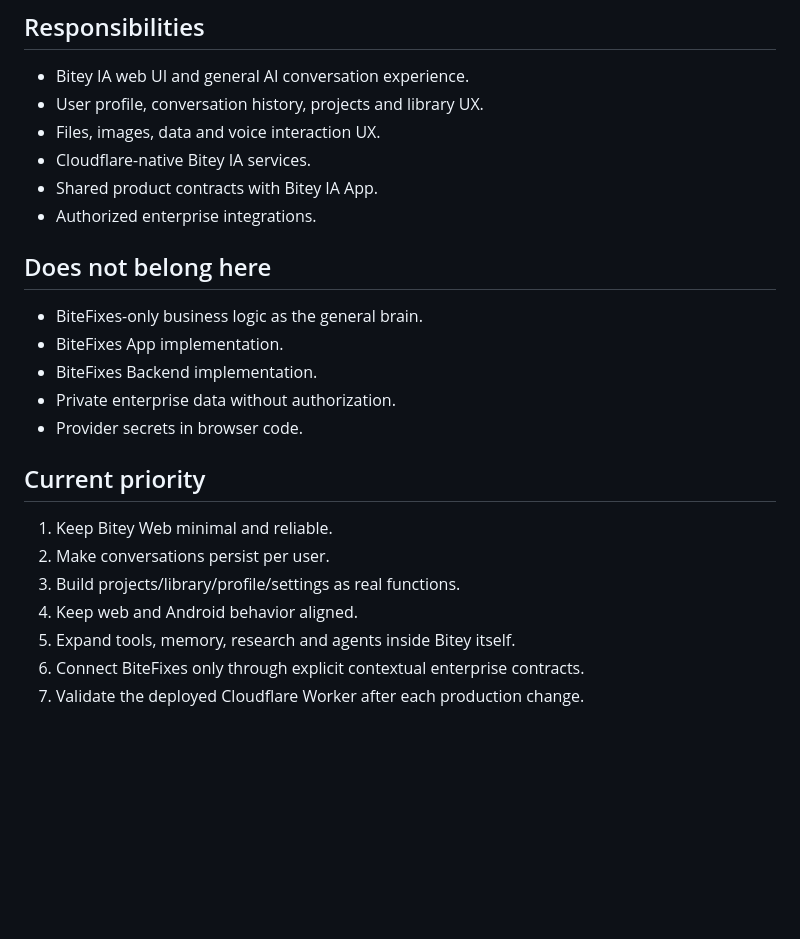
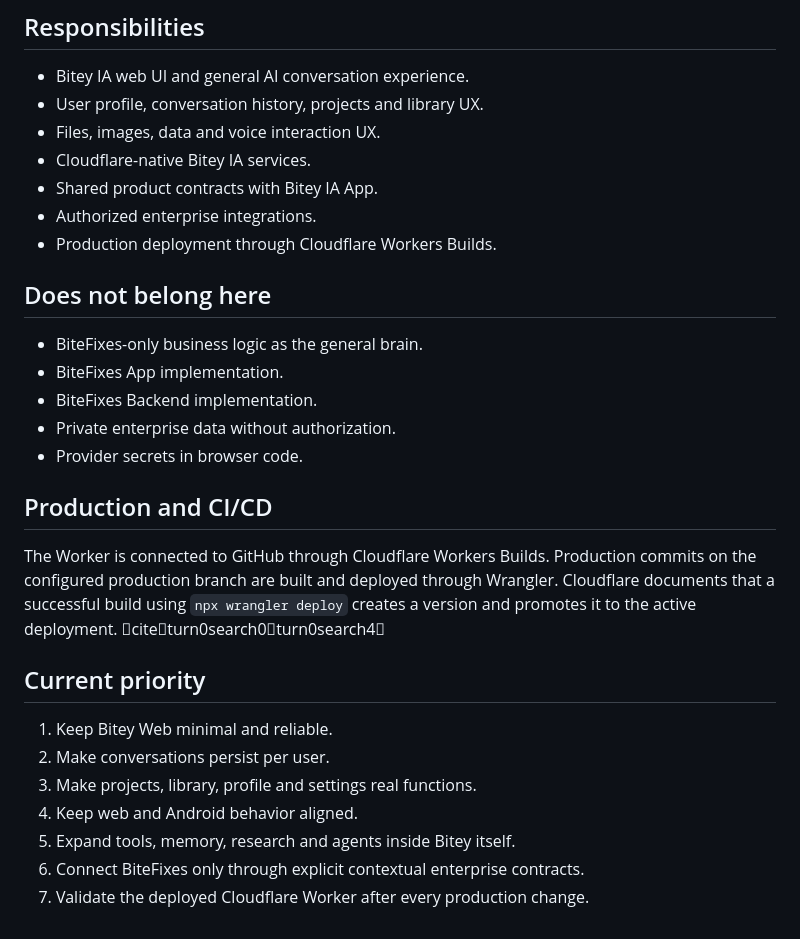
Before and after one commit to raylerr481/bitey-web, a Markdown page: README.md, the part around one of its changes. Rendered like a GitHub page; blank space fills up the shorter version.

```diff
--- a/README.md
+++ b/README.md
@@ -87,6 +89,7 @@ This integration is contextualized and scoped. It does not redefine Bitey IA's g
 - Cloudflare-native Bitey IA services.
 - Shared product contracts with Bitey IA App.
 - Authorized enterprise integrations.
+- Production deployment through Cloudflare Workers Builds.
 
 ## Does not belong here
 
@@ -96,12 +99,16 @@ This integration is contextualized and scoped. It does not redefine Bitey IA's g
 - Private enterprise data without authorization.
 - Provider secrets in browser code.
 
+## Production and CI/CD
+
+The Worker is connected to GitHub through Cloudflare Workers Builds. Production commits on the configured production branch are built and deployed through Wrangler. Cloudflare documents that a successful build using `npx wrangler deploy` creates a version and promotes it to the active deployment. citeturn0search0turn0search4
+
 ## Current priority
 
 1. Keep Bitey Web minimal and reliable.
 2. Make conversations persist per user.
-3. Build projects/library/profile/settings as real functions.
+3. Make projects, library, profile and settings real functions.
 4. Keep web and Android behavior aligned.
 5. Expand tools, memory, research and agents inside Bitey itself.
 6. Connect BiteFixes only through explicit contextual enterprise contracts.
-7. Validate the deployed Cloudflare Worker after each production change.
+7. Validate the deployed Cloudflare Worker after every production change.
```
Also changed, not shown: other parts of README.md (+30 -28 lines).
